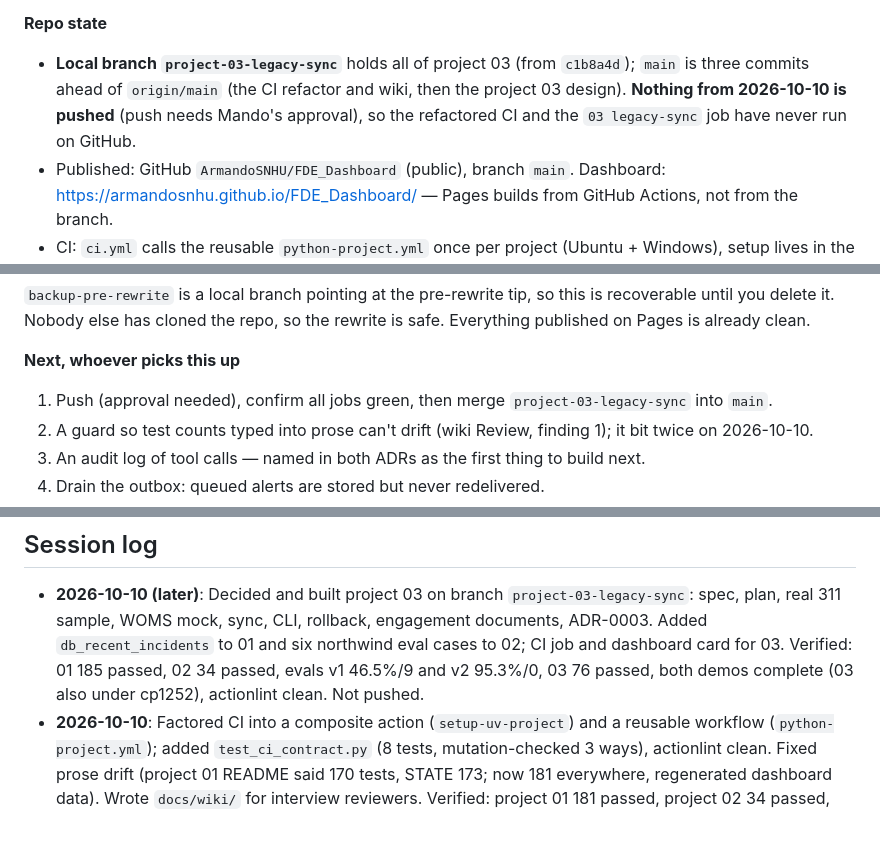
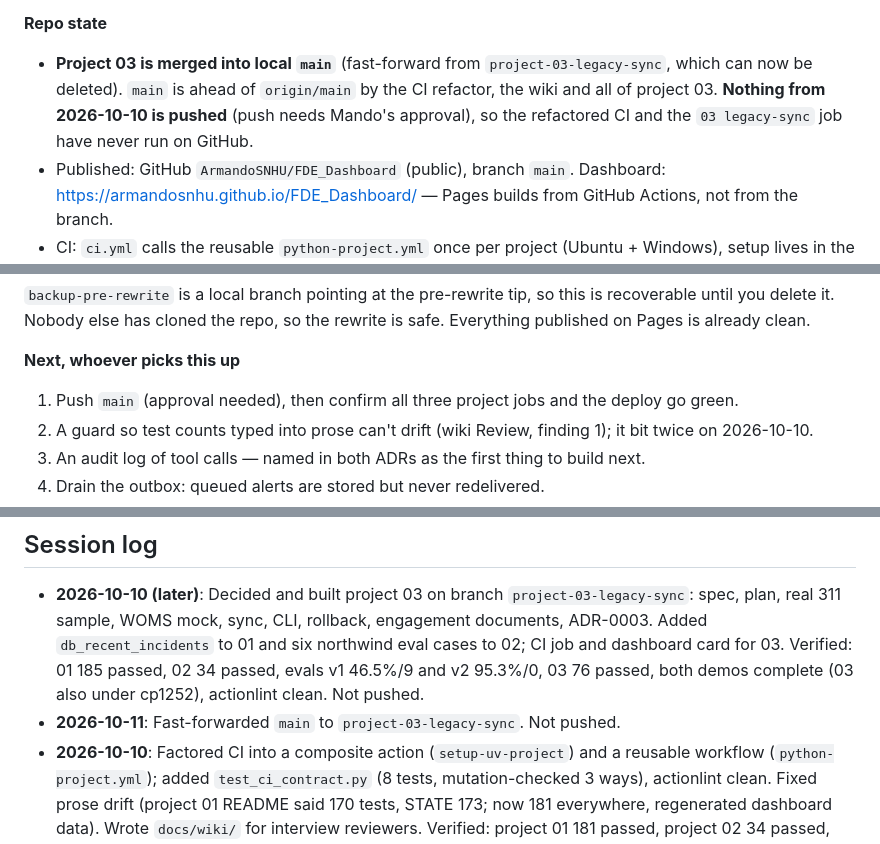
Before and after one commit to ArmandoSNHU/FDE_Dashboard, a Markdown page: STATE.md, 3 parts joined by grey strips. Rendered like a GitHub page.

Commit message:
Record the project 03 merge into main in STATE
main now fast-forwards to the project 03 branch; push is still pending approval.
Verified on main: project 01 185 passed, project 03 76 passed.

```diff
--- a/STATE.md
+++ b/STATE.md
@@ -16,9 +16,10 @@ Single state file for the whole repo. Project-level detail lives in each project
   (run it twice after changing tests: its own suite run checks the file it is about to replace)
 
 **Repo state**
-- **Local branch `project-03-legacy-sync`** holds all of project 03 (from `c1b8a4d`); `main` is three commits ahead of
-  `origin/main` (the CI refactor and wiki, then the project 03 design). **Nothing from 2026-10-10 is pushed** (push needs Mando's approval),
-  so the refactored CI and the `03 legacy-sync` job have never run on GitHub.
+- **Project 03 is merged into local `main`** (fast-forward from `project-03-legacy-sync`, which can now be
+  deleted). `main` is ahead of `origin/main` by the CI refactor, the wiki and all of project 03.
+  **Nothing from 2026-10-10 is pushed** (push needs Mando's approval), so the refactored CI and the
+  `03 legacy-sync` job have never run on GitHub.
 - Published: GitHub `ArmandoSNHU/FDE_Dashboard` (public), branch `main`. Dashboard:
   https://armandosnhu.github.io/FDE_Dashboard/ — Pages builds from GitHub Actions, not from the branch.
 - CI: `ci.yml` calls the reusable `python-project.yml` once per project (Ubuntu + Windows), setup lives in the
@@ -78,7 +79,7 @@ delete it. Nobody else has cloned the repo, so the rewrite is safe. Everything p
 already clean.
 
 **Next, whoever picks this up**
-1. Push (approval needed), confirm all jobs green, then merge `project-03-legacy-sync` into `main`.
+1. Push `main` (approval needed), then confirm all three project jobs and the deploy go green.
 2. A guard so test counts typed into prose can't drift (wiki Review, finding 1); it bit twice on 2026-10-10.
 3. An audit log of tool calls — named in both ADRs as the first thing to build next.
 4. Drain the outbox: queued alerts are stored but never redelivered.
@@ -92,6 +93,7 @@ already clean.
   six northwind eval cases to 02; CI job and dashboard card for 03. Verified: 01 185 passed, 02 34 passed,
   evals v1 46.5%/9 and v2 95.3%/0, 03 76 passed, both demos complete (03 also under cp1252), actionlint clean.
   Not pushed.
+- **2026-10-11**: Fast-forwarded `main` to `project-03-legacy-sync`. Not pushed.
 - **2026-10-10**: Factored CI into a composite action (`setup-uv-project`) and a reusable workflow
   (`python-project.yml`); added `test_ci_contract.py` (8 tests, mutation-checked 3 ways), actionlint clean.
   Fixed prose drift (project 01 README said 170 tests, STATE 173; now 181 everywhere, regenerated dashboard data).
```
